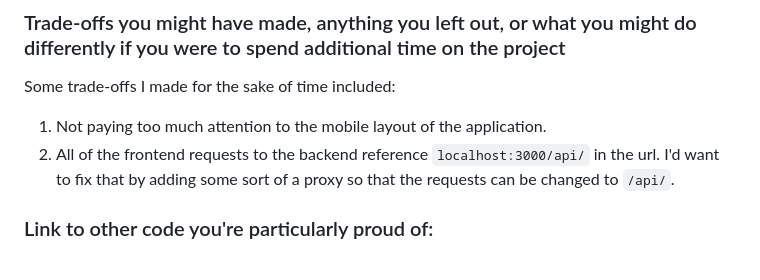
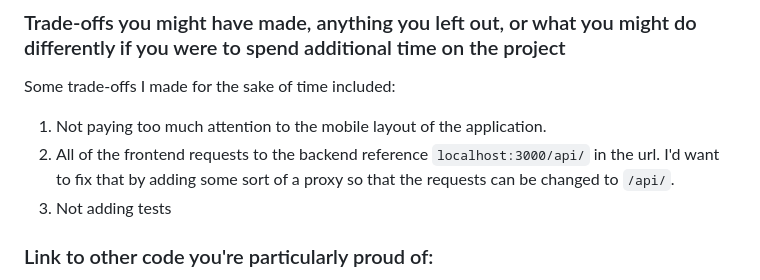
Before and after one commit to Xenox473/AssessmentSim, a Markdown page: README.md, the part around the change. Rendered like a GitHub page.

Commit message:
Add another tradeoff

```diff
--- a/README.md
+++ b/README.md
@@ -70,6 +70,7 @@ Once I had things running smoothly, I spent some time styling and refactoring co
 Some trade-offs I made for the sake of time included:
 1. Not paying too much attention to the mobile layout of the application.
 2. All of the frontend requests to the backend reference `localhost:3000/api/` in the url. I'd want to fix that by adding some sort of a proxy so that the requests can be changed to `/api/`.
+3. Not adding tests
 
 ### Link to other code you're particularly proud of:
 - [Album Review Summarizer](https://github.com/Xenox473/review_summarizer): I used transformer models and embeddings, alongside clustering and graph based algorithms for Retrieval Augmented Generation (RAG) to generate holistic summaries of album reviews from the site https://1001albumsgenerator.com.
```
